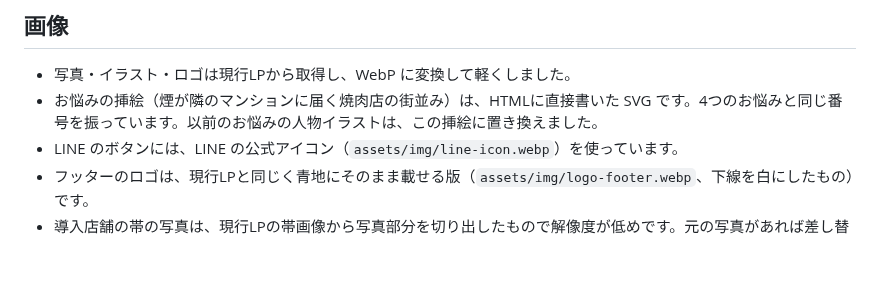
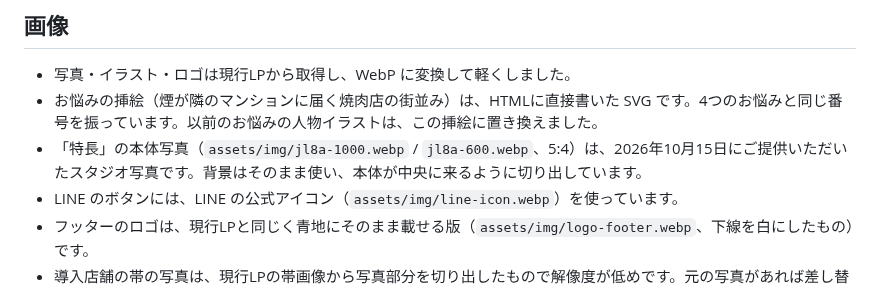
Before and after one commit to sanhyokim/noda-syouenki_renew, a Markdown page: README.md, the part around the change. Drawn GitHub-style; blank space fills up the shorter version.

```diff
--- a/README.md
+++ b/README.md
@@ -195,6 +195,7 @@ wordpress/            現行サイト（WordPress + Elementor）に「仕組み
 
 - 写真・イラスト・ロゴは現行LPから取得し、WebP に変換して軽くしました。
 - お悩みの挿絵（煙が隣のマンションに届く焼肉店の街並み）は、HTMLに直接書いた SVG です。4つのお悩みと同じ番号を振っています。以前のお悩みの人物イラストは、この挿絵に置き換えました。
+- 「特長」の本体写真（`assets/img/jl8a-1000.webp` / `jl8a-600.webp`、5:4）は、2026年10月15日にご提供いただいたスタジオ写真です。背景はそのまま使い、本体が中央に来るように切り出しています。
 - LINE のボタンには、LINE の公式アイコン（`assets/img/line-icon.webp`）を使っています。
 - フッターのロゴは、現行LPと同じく青地にそのまま載せる版（`assets/img/logo-footer.webp`、下線を白にしたもの）です。
 - 導入店舗の帯の写真は、現行LPの帯画像から写真部分を切り出したもので解像度が低めです。元の写真があれば差し替えます。
```
Also changed, not shown: docs/preview/pc-03-solution.jpg, 3 other files.
